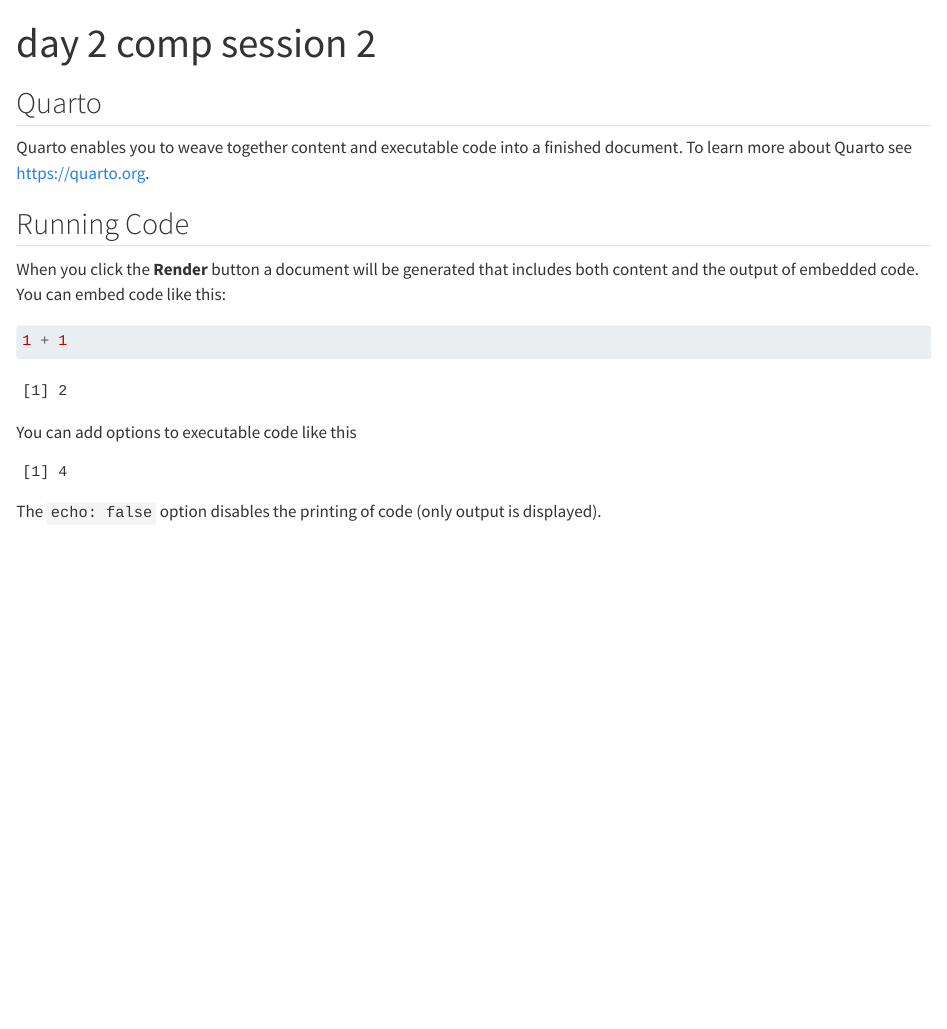
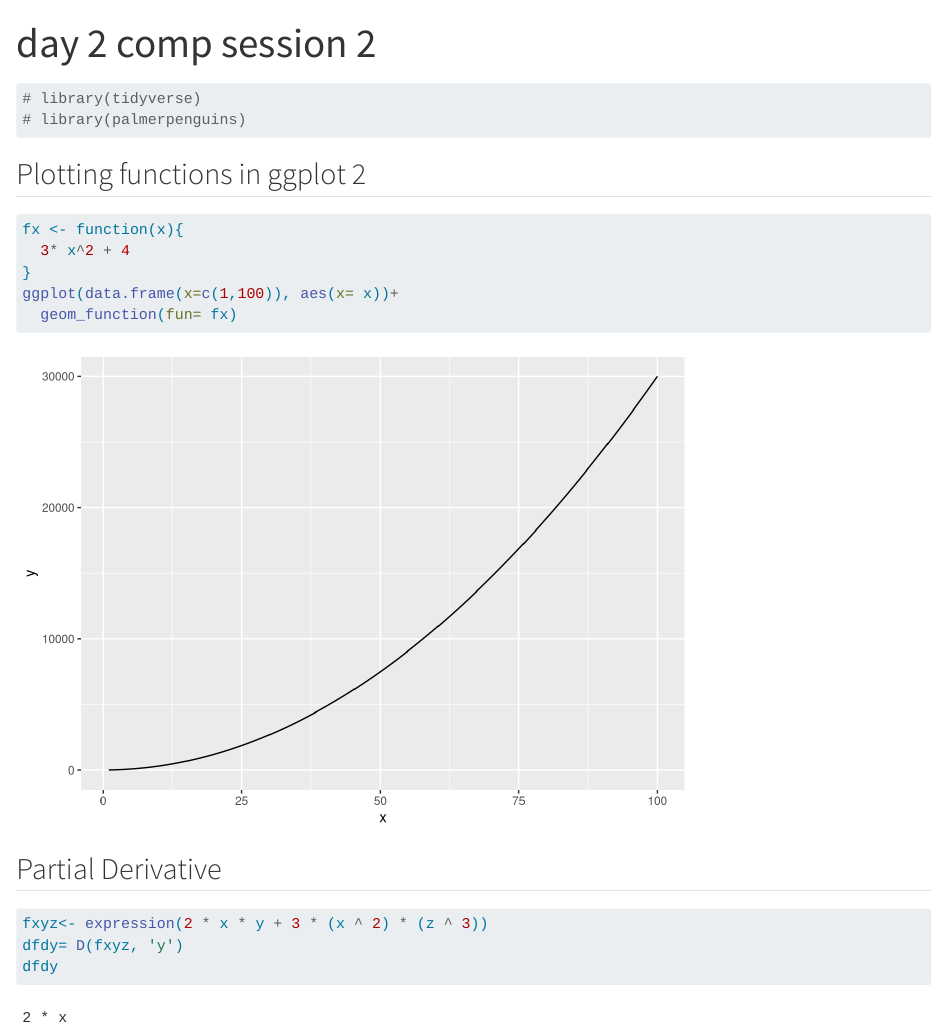
Before and after one commit to annieradams/eds212-day2-comp2, a Quarto document (comp2.qmd): the page in a window 1100 px wide, from its top. Rendered offline with R 4.5, knitr and Pandoc in place of Quarto, with nearby package versions; common packages that the code uses without loading them are loaded.

Commit message:
added plots

````diff
--- a/comp2.qmd
+++ b/comp2.qmd
@@ -4,23 +4,25 @@
 editor: visual
 ---
 
-## Quarto
+```{r}
+# library(tidyverse)
+# library(palmerpenguins)
+```
 
-Quarto enables you to weave together content and executable code into a finished document. To learn more about Quarto see <https://quarto.org>.
-
-## Running Code
-
-When you click the **Render** button a document will be generated that includes both content and the output of embedded code. You can embed code like this:
+## Plotting functions in ggplot 2
 
 ```{r}
-1 + 1
+fx <- function(x){
+  3* x^2 + 4
+}
+ggplot(data.frame(x=c(1,100)), aes(x= x))+
+  geom_function(fun= fx)
 ```
 
-You can add options to executable code like this
+## Partial Derivative
 
 ```{r}
-#| echo: false
-2 * 2
+fxyz<- expression(2 * x * y + 3 * (x ^ 2) * (z ^ 3))
+dfdy= D(fxyz, 'y')
+dfdy
 ```
-
-The `echo: false` option disables the printing of code (only output is displayed).
````
